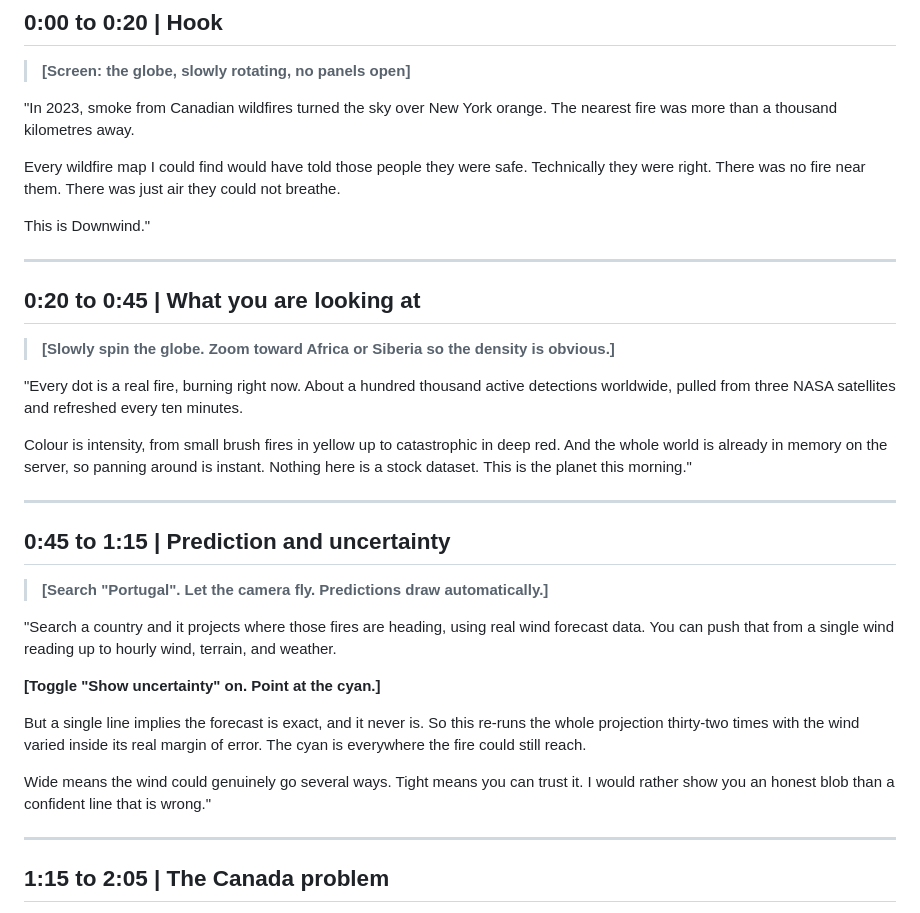
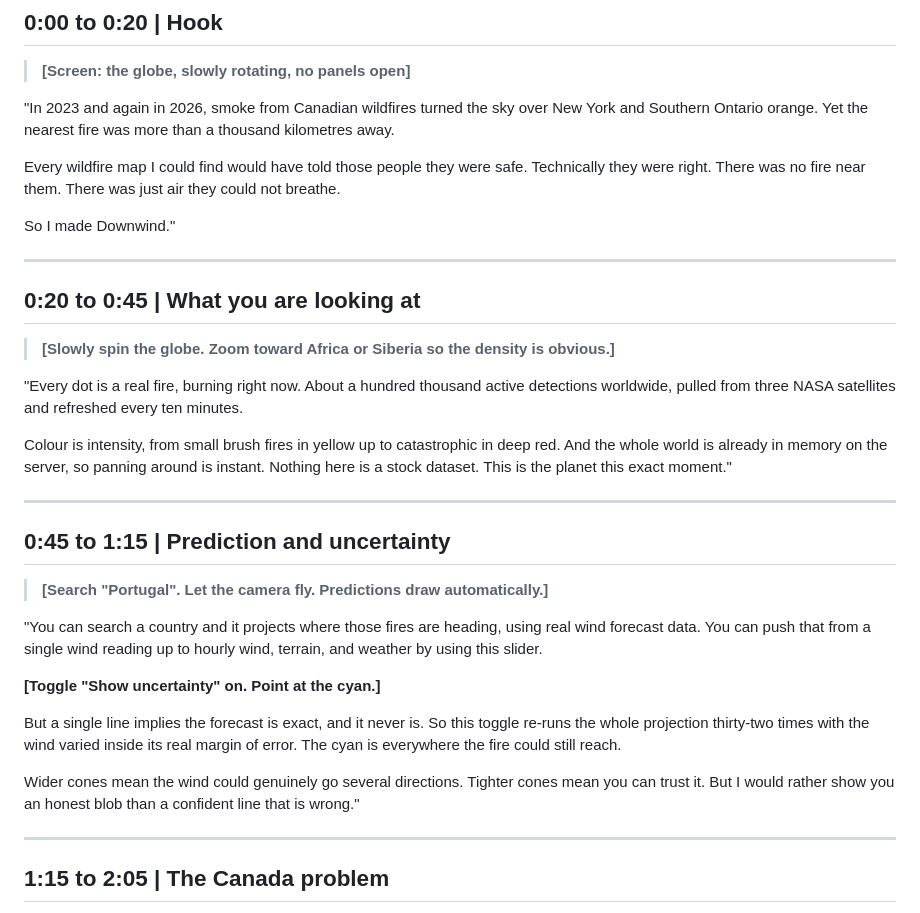
Before and after one commit to KevinHill14/Downwind, a Markdown page: DEMO_SCRIPT.md, the part around one of its changes. GitHub-like rendering.

```diff
--- a/DEMO_SCRIPT.md
+++ b/DEMO_SCRIPT.md
@@ -14,11 +14,11 @@ Read this out loud once before recording. Anywhere it feels like a sentence you
 
 > **[Screen: the globe, slowly rotating, no panels open]**
 
-"In 2023, smoke from Canadian wildfires turned the sky over New York orange. The nearest fire was more than a thousand kilometres away.
+"In 2023 and again in 2026, smoke from Canadian wildfires turned the sky over New York and Southern Ontario orange. Yet the nearest fire was more than a thousand kilometres away.
 
 Every wildfire map I could find would have told those people they were safe. Technically they were right. There was no fire near them. There was just air they could not breathe.
 
-This is Downwind."
+So I made Downwind."
 
 ---
 
@@ -28,7 +28,7 @@ This is Downwind."
 
 "Every dot is a real fire, burning right now. About a hundred thousand active detections worldwide, pulled from three NASA satellites and refreshed every ten minutes.
 
-Colour is intensity, from small brush fires in yellow up to catastrophic in deep red. And the whole world is already in memory on the server, so panning around is instant. Nothing here is a stock dataset. This is the planet this morning."
+Colour is intensity, from small brush fires in yellow up to catastrophic in deep red. And the whole world is already in memory on the server, so panning around is instant. Nothing here is a stock dataset. This is the planet this exact moment."
 
 ---
 
@@ -36,13 +36,13 @@ Colour is intensity, from small brush fires in yellow up to catastrophic in deep
 
 > **[Search "Portugal". Let the camera fly. Predictions draw automatically.]**
 
-"Search a country and it projects where those fires are heading, using real wind forecast data. You can push that from a single wind reading up to hourly wind, terrain, and weather.
+"You can search a country and it projects where those fires are heading, using real wind forecast data. You can push that from a single wind reading up to hourly wind, terrain, and weather by using this slider.
 
 **[Toggle "Show uncertainty" on. Point at the cyan.]**
 
-But a single line implies the forecast is exact, and it never is. So this re-runs the whole projection thirty-two times with the wind varied inside its real margin of error. The cyan is everywhere the fire could still reach.
+But a single line implies the forecast is exact, and it never is. So this toggle re-runs the whole projection thirty-two times with the wind varied inside its real margin of error. The cyan is everywhere the fire could still reach.
 
-Wide means the wind could genuinely go several ways. Tight means you can trust it. I would rather show you an honest blob than a confident line that is wrong."
+Wider cones mean the wind could genuinely go several directions. Tighter cones mean you can trust it. But I would rather show you an honest blob than a confident line that is wrong."
 
 ---
 
```
Also changed, not shown: other parts of DEMO_SCRIPT.md (+10 -12 lines).
